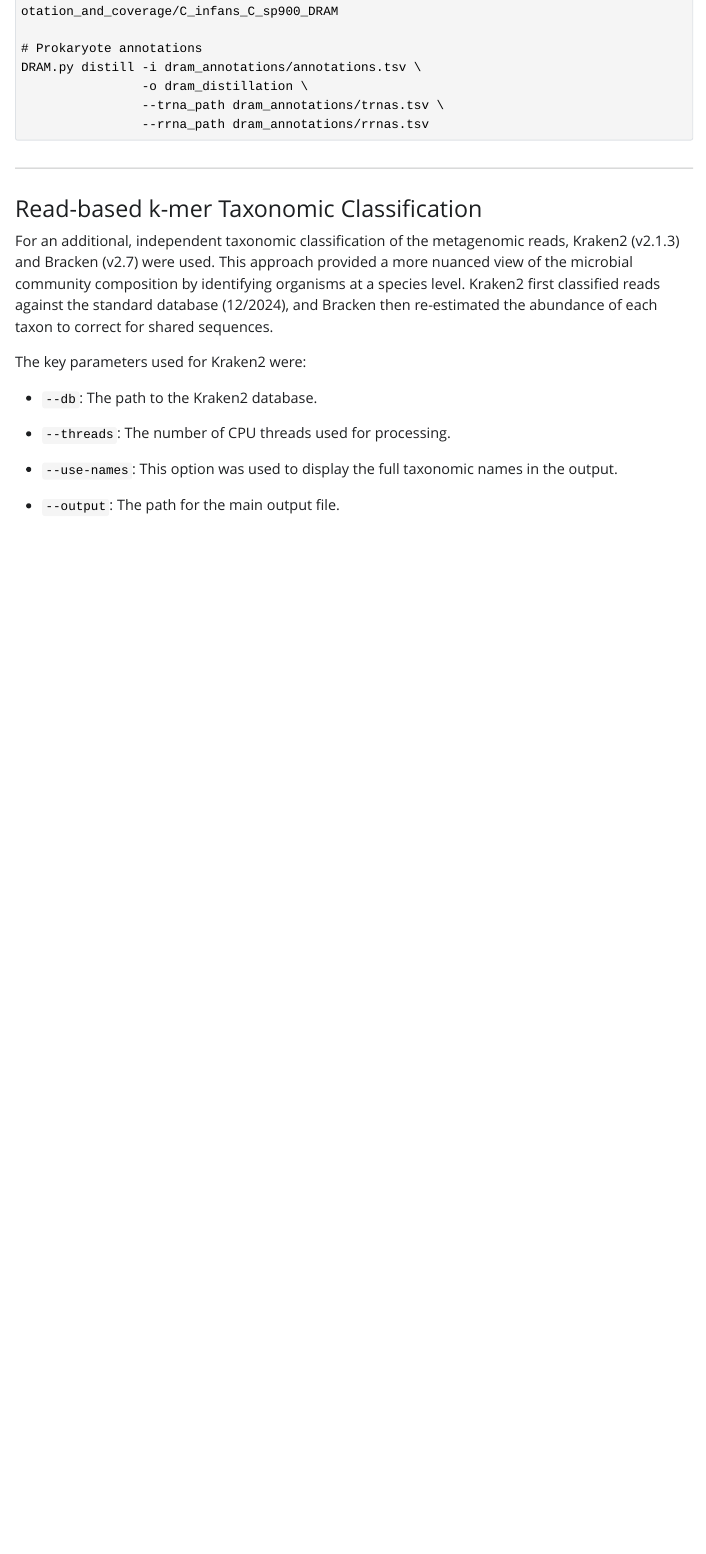
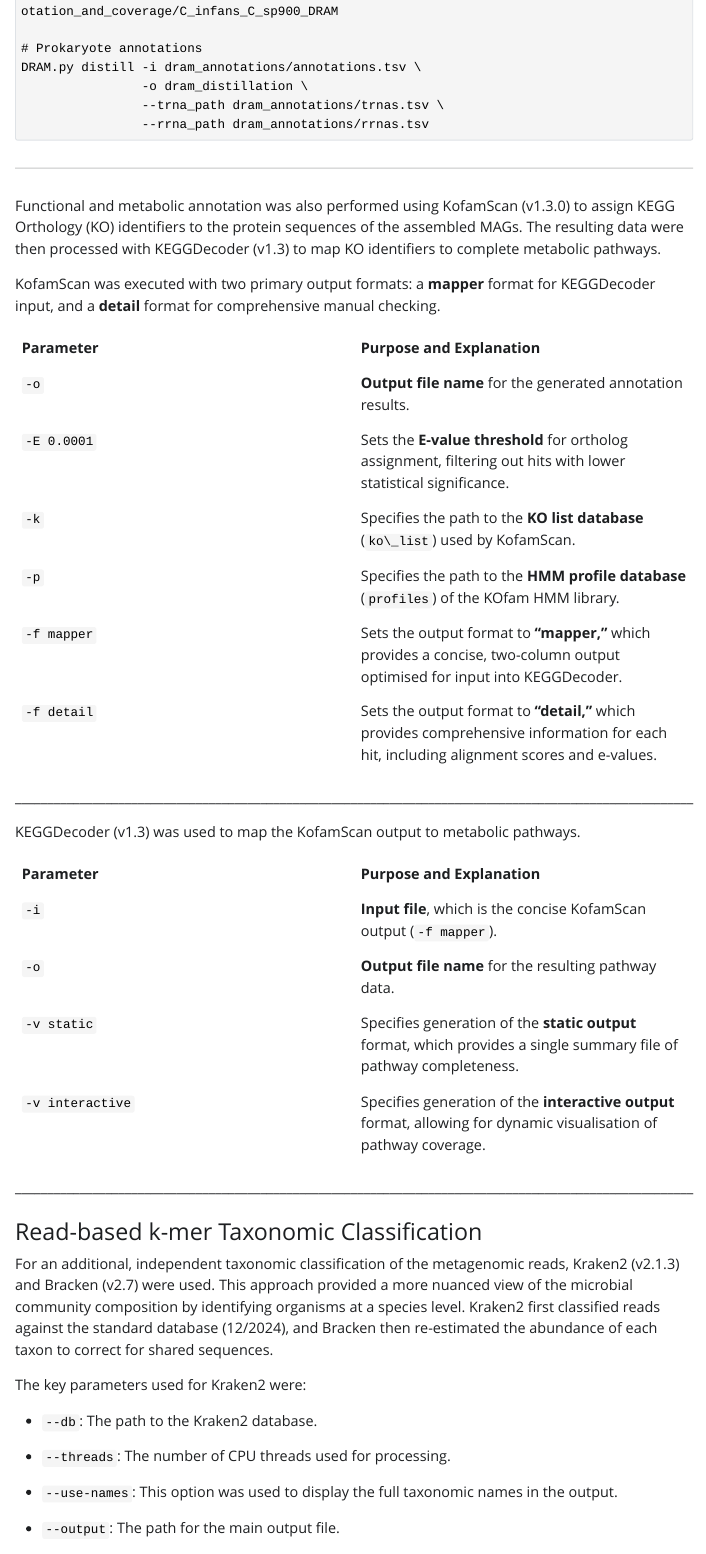
Before and after one commit to ValterAlmeida/Campylobacter-at-a-wildlife-livestock-human-interface-in-Uganda, a Quarto document (Bioinformatics - Pipeline.qmd): the page in a window 1100 px wide, from 4430 px down. The pictures show the output file Bioinformatics - Pipeline.html that the author committed with the source, opened offline; Quarto's library style sheets are replaced by a plain one without menus.

Commit message:
Update - Bioinformatics pipeline
Bioinformatics - pipeline - Updated

````diff
--- a/Bioinformatics - Pipeline.qmd
+++ b/Bioinformatics - Pipeline.qmd
@@ -915,7 +915,35 @@ DRAM.py distill -i dram_annotations/annotations.tsv \
                 --rrna_path dram_annotations/rrnas.tsv
 ```
 
-------------------------------------------------------------------------------------------
+------------------------------------------------------------------------
+
+Functional and metabolic annotation was also performed using KofamScan (v1.3.0) to assign KEGG Orthology (KO) identifiers to the protein sequences of the assembled MAGs. The resulting data were then processed with KEGGDecoder (v1.3) to map KO identifiers to complete metabolic pathways.
+
+KofamScan was executed with two primary output formats: a **mapper** format for KEGGDecoder input, and a **detail** format for comprehensive manual checking.
+
+|  |  |
+|----|----|
+| **Parameter** | **Purpose and Explanation** |
+| `-o` | **Output file name** for the generated annotation results. |
+| `-E 0.0001` | Sets the **E-value threshold** for ortholog assignment, filtering out hits with lower statistical significance. |
+| `-k` | Specifies the path to the **KO list database** (`ko\_list`) used by KofamScan. |
+| `-p` | Specifies the path to the **HMM profile database** (`profiles`) of the KOfam HMM library. |
+| `-f mapper` | Sets the output format to **"mapper,"** which provides a concise, two-column output optimised for input into KEGGDecoder. |
+| `-f detail` | Sets the output format to **"detail,"** which provides comprehensive information for each hit, including alignment scores and e-values. |
+
+\_\_\_\_\_\_\_\_\_\_\_\_\_\_\_\_\_\_\_\_\_\_\_\_\_\_\_\_\_\_\_\_\_\_\_\_\_\_\_\_\_\_\_\_\_\_\_\_\_\_\_\_\_\_\_\_\_\_\_\_\_\_\_\_\_\_\_\_\_\_\_\_\_\_\_\_\_\_\_\_\_\_\_\_\_\_\_\_\_\_\_\_\_\_\_\_\_\_\_\_\_\_\_\_\_
+
+KEGGDecoder (v1.3) was used to map the KofamScan output to metabolic pathways.
+
+|  |  |
+|----|----|
+| **Parameter** | **Purpose and Explanation** |
+| `-i` | **Input file**, which is the concise KofamScan output (`-f mapper`). |
+| `-o` | **Output file name** for the resulting pathway data. |
+| `-v static` | Specifies generation of the **static output** format, which provides a single summary file of pathway completeness. |
+| `-v interactive` | Specifies generation of the **interactive output** format, allowing for dynamic visualisation of pathway coverage. |
+
+\_\_\_\_\_\_\_\_\_\_\_\_\_\_\_\_\_\_\_\_\_\_\_\_\_\_\_\_\_\_\_\_\_\_\_\_\_\_\_\_\_\_\_\_\_\_\_\_\_\_\_\_\_\_\_\_\_\_\_\_\_\_\_\_\_\_\_\_\_\_\_\_\_\_\_\_\_\_\_\_\_\_\_\_\_\_\_\_\_\_\_\_\_\_\_\_\_\_\_\_\_\_\_\_\_
 
 ### Read-based k-mer Taxonomic Classification
 
````
Also changed, not shown: Bioinformatics - Pipeline .pdf (added), Bioinformatics - Pipeline.html, Bioinformatics - Pipeline.pdf (deleted), Bioinformatics - Pipeline.qmd (100 more changed lines).
